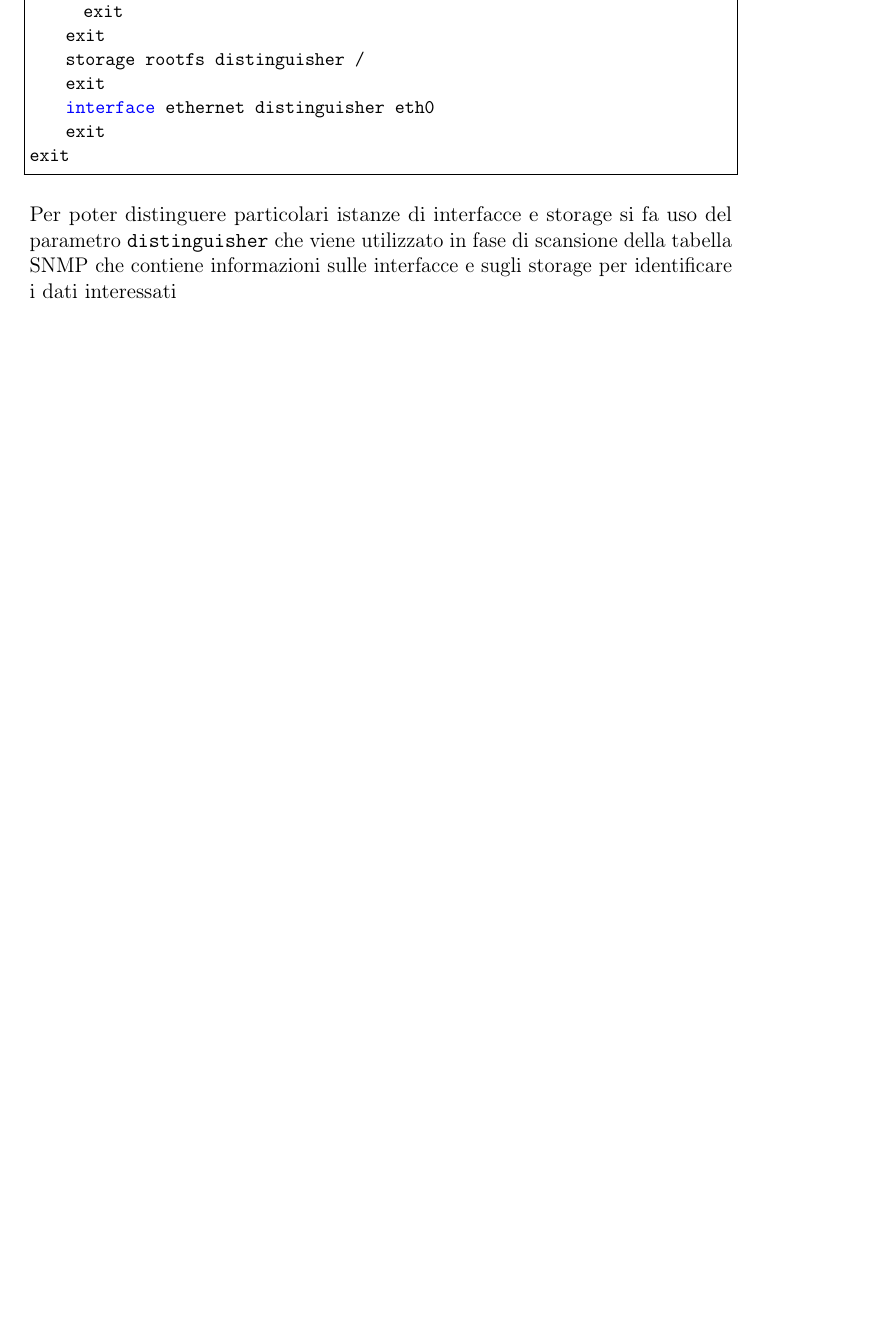
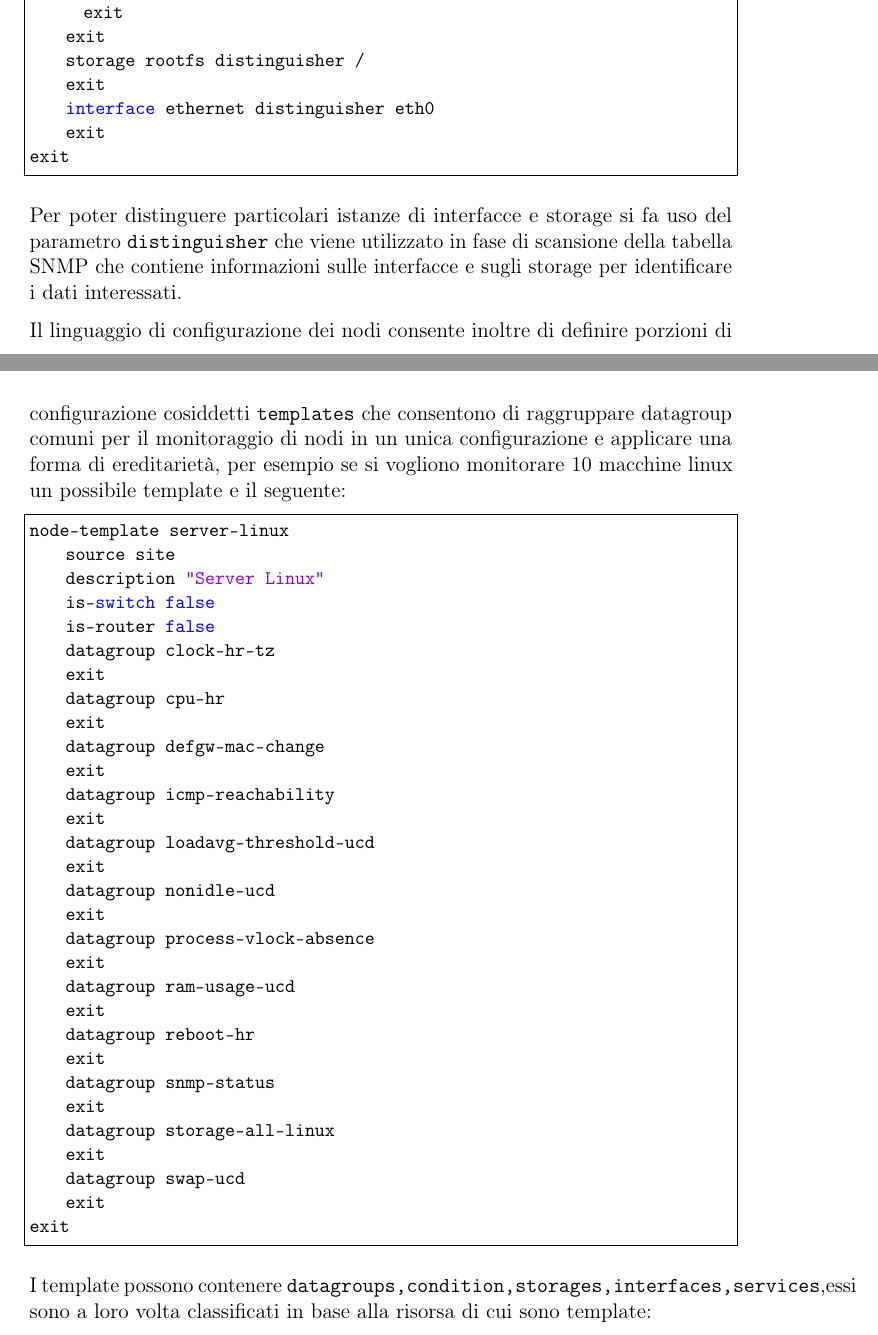
Before and after one commit to carnivuth/deployment_lifecycle_design_in_monitoring_applications, a LaTeX book (main.tex): part of page 20 of 30 before the commit and two parts of pages 21 and 22 of 30 after it, the two joined at a grey line, cut so that both start at the same text, the shorter picture padded with empty space. Compiled offline with pdfLaTeX.

Commit message:
fixed typos

```diff
--- a/main.tex
+++ b/main.tex
@@ -87,7 +87,7 @@
 
 \corsodilaurea{Corso di Laurea Magistrale in Ingegneria Informatica}
 
-\titolo{Sistemi per la gestione scalabile del software lifecycle in applicativi di monitoraggio}
+\titolo{Sistemi per la gestione scalabile del software life-cycle in applicativi di monitoraggio}
 
 \materia{laboratorio di amministrazione di sistemi}
 
@@ -106,7 +106,7 @@
 {scalabilità}
 {monitoraggio}
 {automazione}
-{software lifecycle}
+{software life-cycle}
 
 
 \dedica{\emph{ai ragazzi del Network operation center dei laboratori Marconi e ai gorilla che mi hanno supportato in questo percorso}}
@@ -344,7 +347,47 @@ node my.important.server
 exit
 \end{lstlisting}
 
-Per poter distinguere particolari istanze di interfacce e storage si fa uso del parametro \verb|distinguisher| che viene utilizzato in fase di scansione della tabella SNMP che contiene informazioni sulle interfacce e sugli storage per identificare i dati interessati
+Per poter distinguere particolari istanze di interfacce e storage si fa uso del parametro \verb|distinguisher| che viene utilizzato in fase di scansione della tabella SNMP che contiene informazioni sulle interfacce e sugli storage per identificare i dati interessati.
+
+Il linguaggio di configurazione dei nodi consente inoltre di definire porzioni di configurazione cosiddetti \verb|templates| che consentono di raggruppare datagroup comuni per il monitoraggio di nodi in un unica configurazione e applicare una forma di ereditarietà, per esempio se si vogliono monitorare 10 macchine linux un possibile template e il seguente:
+
+
+\begin{lstlisting}
+node-template server-linux
+    source site
+    description "Server Linux"
+    is-switch false
+    is-router false
+    datagroup clock-hr-tz
+    exit
+    datagroup cpu-hr
+    exit
+    datagroup defgw-mac-change
+    exit
+    datagroup icmp-reachability
+    exit
+    datagroup loadavg-threshold-ucd
+    exit
+    datagroup nonidle-ucd
+    exit
+    datagroup process-vlock-absence
+    exit
+    datagroup ram-usage-ucd
+    exit
+    datagroup reboot-hr
+    exit
+    datagroup snmp-status
+    exit
+    datagroup storage-all-linux
+    exit
+    datagroup swap-ucd
+    exit
+exit
+\end{lstlisting}
+
+I template possono contenere \verb|datagroups,condition,storages,interfaces,services|,essi sono a loro volta classificati in base alla risorsa di cui sono template:
+
+
 
 
 % linguaggio di espressione delle condition TODO
```
Also changed, not shown: main.tex (39 more changed lines).
